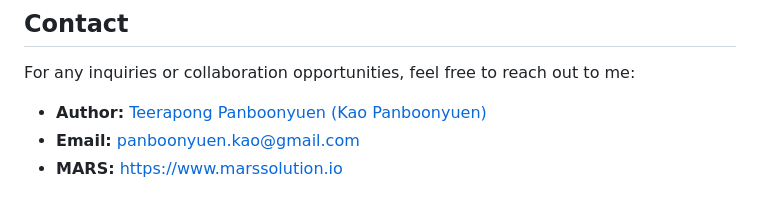
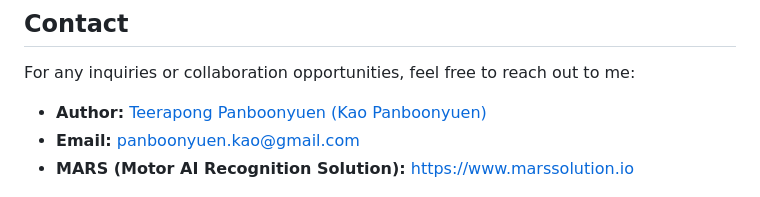
Before and after one commit to kaopanboonyuen/MARS, a Markdown page: README.md, the part around the change. GitHub-like rendering.

Commit message:
🍄 docs: update README.md

```diff
--- a/README.md
+++ b/README.md
@@ -103,7 +103,7 @@ For any inquiries or collaboration opportunities, feel free to reach out to me:
 
 - **Author:** [Teerapong Panboonyuen (Kao Panboonyuen)](https://kaopanboonyuen.github.io)
 - **Email:** panboonyuen.kao@gmail.com
-- **MARS:** https://www.marssolution.io
+- **MARS (Motor AI Recognition Solution):** https://www.marssolution.io
 
 ![](img/MARS01.png)
 ![](img/MARS_001.png)
```
